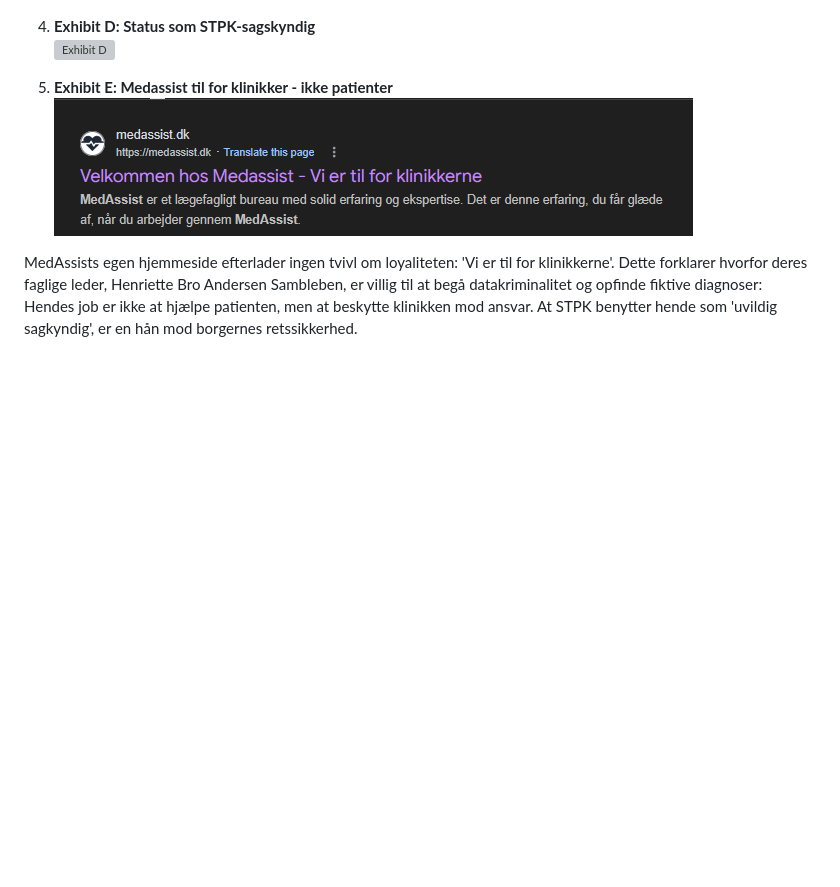
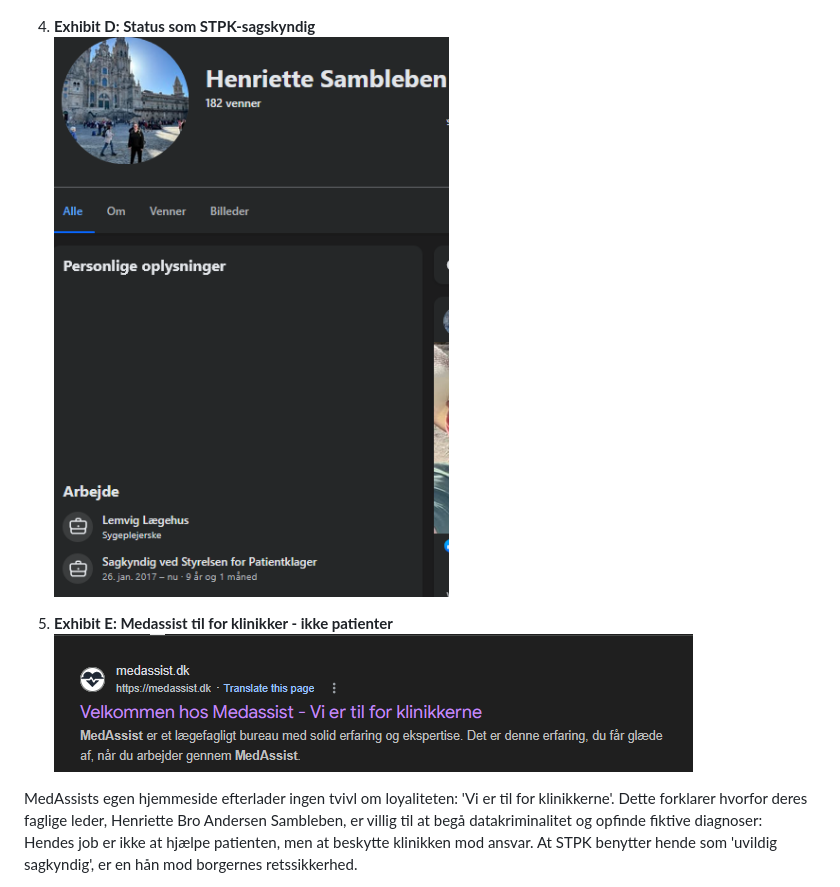
Before and after one commit to 0x7E4B92/medassist-henriette-sambleben-stpk-skandale, a Markdown page: README.md, the part around the change. Drawn GitHub-style; blank space fills up the shorter version; grey boxes are pictures that could not be loaded.

```diff
--- a/README.md
+++ b/README.md
@@ -53,7 +53,7 @@ Til ledelsen i MedAssist ApS (v/ Henriette Bro Andersen Sambleben, Nils Høgalme
 ![Exhibit C](henriette-sambleben-dobbeltrolle-medassist-stpk-sagkyndig-bevis.png)
 
 4. **Exhibit D: Status som STPK-sagskyndig**
-![Exhibit D](stpk-sagkyndig-konsulent-henriette-sambleben-9-aar-erfaring.png)
+![Exhibit D](stpk-sagkyndig-konsulent-henriette-sambleben-9-aar-erfaring-1.png)
 
 5. **Exhibit E: Medassist til for klinikker - ikke patienter**
 ![Exhibit E](medassist-aps-vi-er-til-for-klinikkerne-henriette-sambleben-stpk-inhabilitet.png)
```
